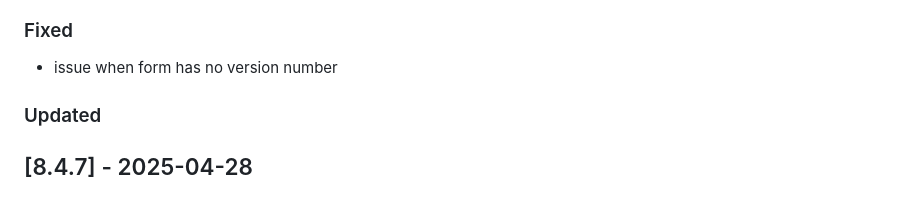
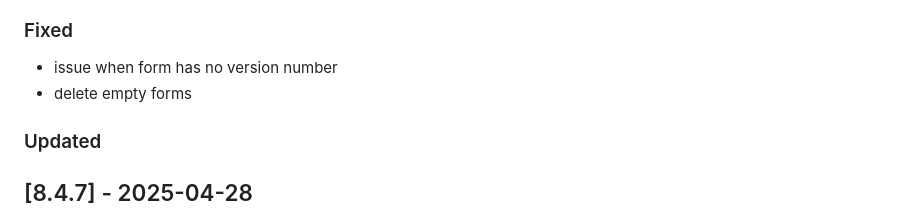
Before and after one commit to Tsjippy/forms, a Markdown page: CHANGELOG.md, the part around the change. Rendered like a GitHub page.

Commit message:
Update changelog with commit message

```diff
--- a/CHANGELOG.md
+++ b/CHANGELOG.md
@@ -7,6 +7,7 @@
 
 ### Fixed
 - issue when form has no version number
+- delete empty forms
 
 ### Updated
 
```
